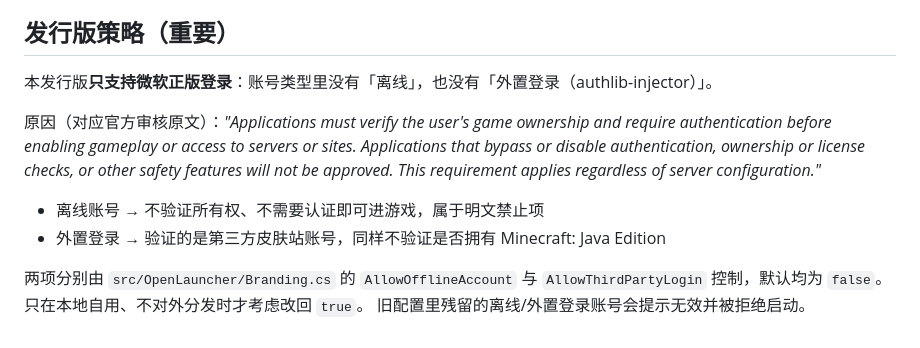
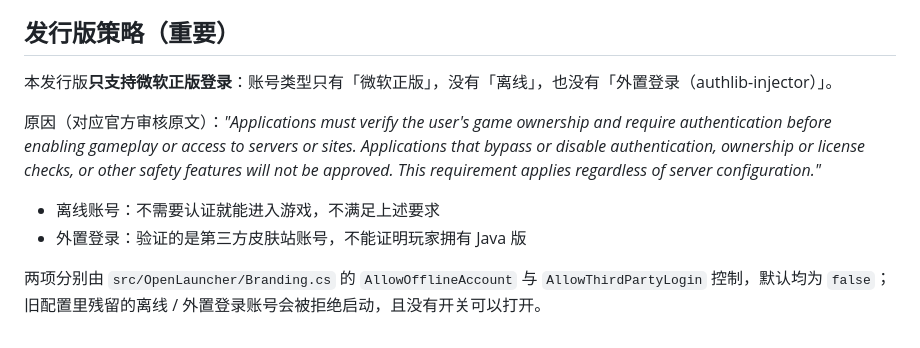
Before and after one commit to mc23356565/LunoLauncher, a Markdown page: README.md, the part around one of its changes. Rendered like a GitHub page.

```diff
--- a/README.md
+++ b/README.md
@@ -155,16 +153,15 @@ docs/           维护文档
 
 ## 发行版策略（重要）
 
-本发行版**只支持微软正版登录**：账号类型里没有「离线」，也没有「外置登录（authlib-injector）」。
+本发行版**只支持微软正版登录**：账号类型只有「微软正版」，没有「离线」，也没有「外置登录（authlib-injector）」。
 
 原因（对应官方审核原文）：*"Applications must verify the user's game ownership and require
 authentication before enabling gameplay or access to servers or sites. Applications that
 bypass or disable authentication, ownership or license checks, or other safety features will
 not be approved. This requirement applies regardless of server configuration."*
 
-- 离线账号 → 不验证所有权、不需要认证即可进游戏，属于明文禁止项
-- 外置登录 → 验证的是第三方皮肤站账号，同样不验证是否拥有 Minecraft: Java Edition
+- 离线账号：不需要认证就能进入游戏，不满足上述要求
+- 外置登录：验证的是第三方皮肤站账号，不能证明玩家拥有 Java 版
 
 两项分别由 `src/OpenLauncher/Branding.cs` 的 `AllowOfflineAccount` 与 `AllowThirdPartyLogin`
-控制，默认均为 `false`。只在本地自用、不对外分发时才考虑改回 `true`。
-旧配置里残留的离线/外置登录账号会提示无效并被拒绝启动。
+控制，默认均为 `false`；旧配置里残留的离线 / 外置登录账号会被拒绝启动，且没有开关可以打开。
```
Also changed, not shown: other parts of README.md (+25 -27 lines).
